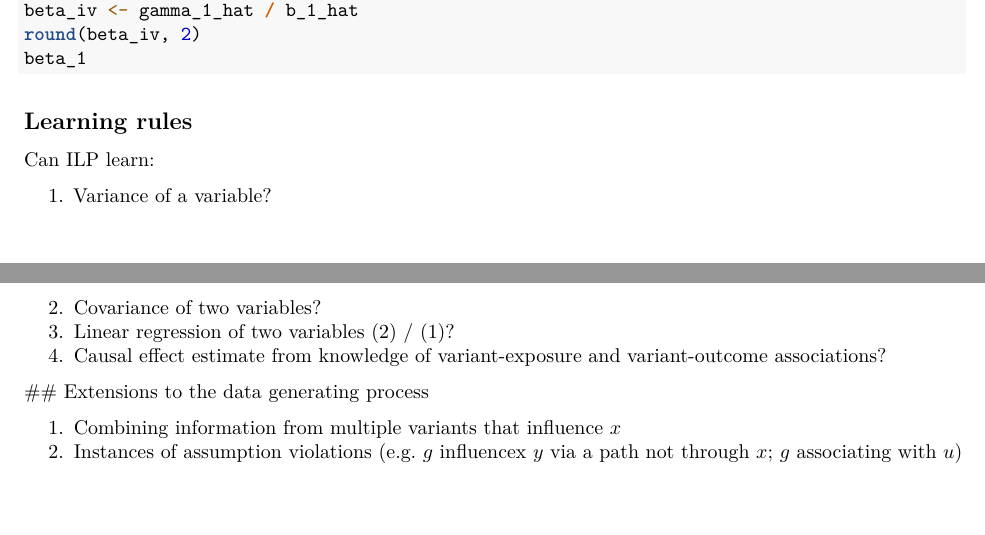
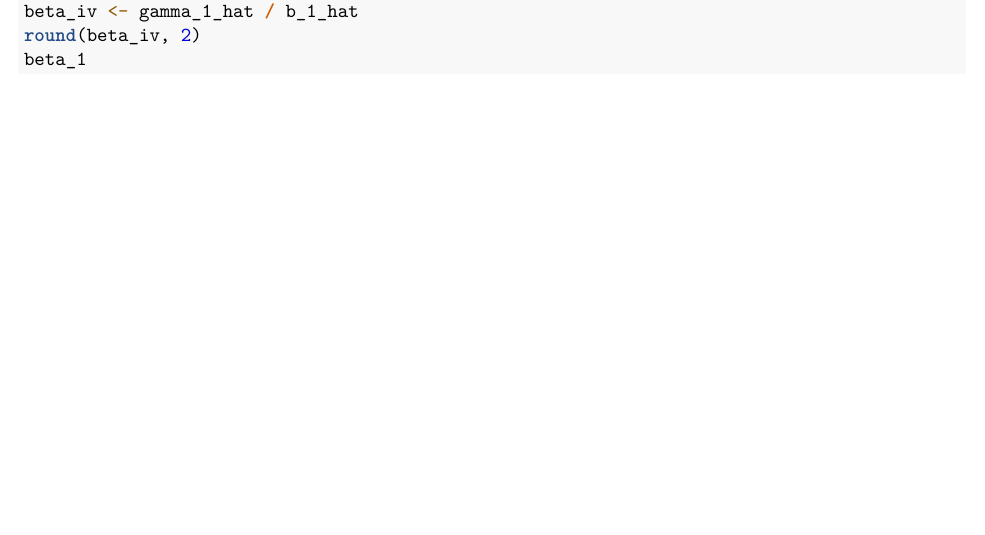
Before and after one commit to samwalrus/mr_logic, an R Markdown document (mr_dgp.rmd): two parts of pages 2 and 3 of 3 before the commit and part of page 3 of 3 after it, the two joined at a grey line, cut so that both start at the same text. Rendered offline with R 4.5, knitr and Pandoc, then LaTeX, with nearby package versions; the code chunks are not run, so their results and figures are left out.

````diff
--- a/mr_dgp.rmd
+++ b/mr_dgp.rmd
@@ -96,19 +96,3 @@
 round(beta_iv, 2)
 beta_1
 ```
-
-
-## Learning rules
-
-Can ILP learn:
-
-1. Variance of a variable?
-2. Covariance of two variables?
-3. Linear regression of two variables (2) / (1)?
-4. Causal effect estimate from knowledge of variant-exposure and variant-outcome associations?
-
-
-## Extensions to the data generating process
-
-1. Combining information from multiple variants that influence $x$
-2. Instances of assumption violations (e.g. $g$ influencex $y$ via a path not through $x$; $g$ associating with $u$)
````
Also changed, not shown: mr_dgp.pdf (added), mr_dgp.rmd (2 more changed lines).
